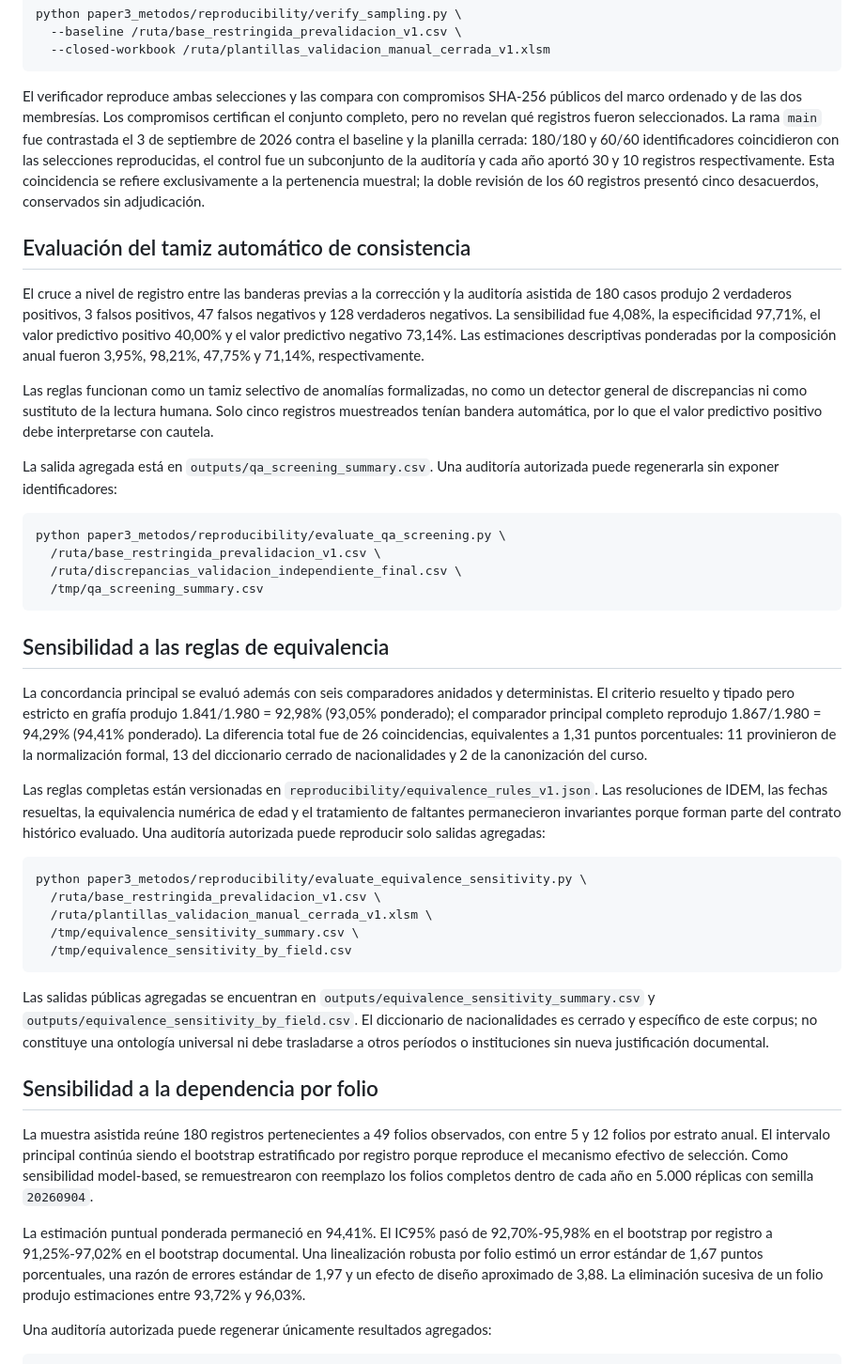
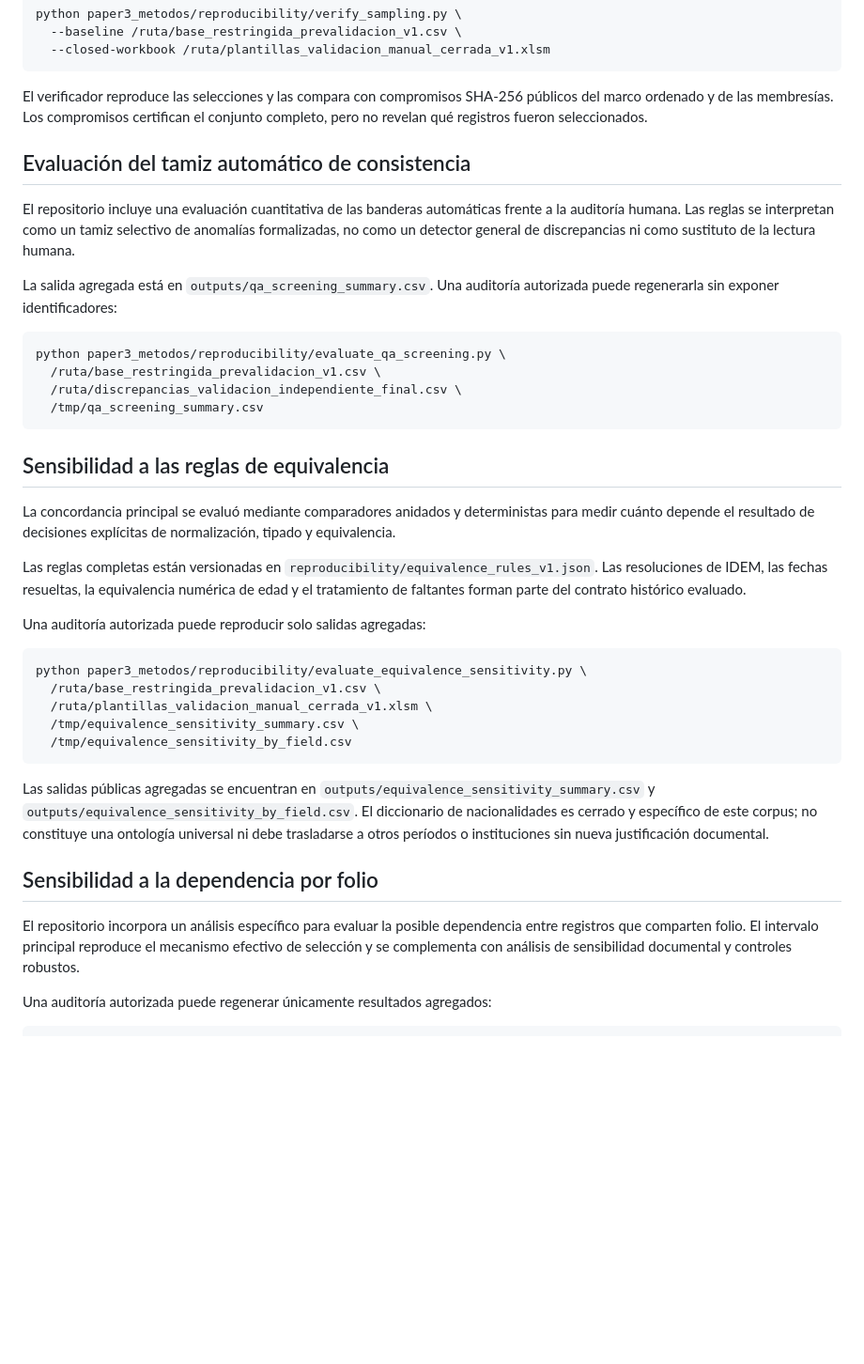
Before and after one commit to alexisfilosofia/ens2-mariano-acosta-archivo-datos, a Markdown page: paper3_metodos/README.md, the part around one of its changes. Shown at 94% size. Drawn GitHub-style; blank space fills up the shorter version.

````diff
--- a/paper3_metodos/README.md
+++ b/paper3_metodos/README.md
@@ -44,13 +49,11 @@ python paper3_metodos/reproducibility/verify_sampling.py \
   --closed-workbook /ruta/plantillas_validacion_manual_cerrada_v1.xlsm
 ```
 
-El verificador reproduce ambas selecciones y las compara con compromisos SHA-256 públicos del marco ordenado y de las dos membresías. Los compromisos certifican el conjunto completo, pero no revelan qué registros fueron seleccionados. La rama `main` fue contrastada el 3 de septiembre de 2026 contra el baseline y la planilla cerrada: 180/180 y 60/60 identificadores coincidieron con las selecciones reproducidas, el control fue un subconjunto de la auditoría y cada año aportó 30 y 10 registros respectivamente. Esta coincidencia se refiere exclusivamente a la pertenencia muestral; la doble revisión de los 60 registros presentó cinco desacuerdos, conservados sin adjudicación.
+El verificador reproduce las selecciones y las compara con compromisos SHA-256 públicos del marco ordenado y de las membresías. Los compromisos certifican el conjunto completo, pero no revelan qué registros fueron seleccionados.
 
 ## Evaluación del tamiz automático de consistencia
 
-El cruce a nivel de registro entre las banderas previas a la corrección y la auditoría asistida de 180 casos produjo 2 verdaderos positivos, 3 falsos positivos, 47 falsos negativos y 128 verdaderos negativos. La sensibilidad fue 4,08%, la especificidad 97,71%, el valor predictivo positivo 40,00% y el valor predictivo negativo 73,14%. Las estimaciones descriptivas ponderadas por la composición anual fueron 3,95%, 98,21%, 47,75% y 71,14%, respectivamente.
-
-Las reglas funcionan como un tamiz selectivo de anomalías formalizadas, no como un detector general de discrepancias ni como sustituto de la lectura humana. Solo cinco registros muestreados tenían bandera automática, por lo que el valor predictivo positivo debe interpretarse con cautela.
+El repositorio incluye una evaluación cuantitativa de las banderas automáticas frente a la auditoría humana. Las reglas se interpretan como un tamiz selectivo de anomalías formalizadas, no como un detector general de discrepancias ni como sustituto de la lectura humana.
 
 La salida agregada está en `outputs/qa_screening_summary.csv`. Una auditoría autorizada puede regenerarla sin exponer identificadores:
 
@@ -63,9 +66,11 @@ python paper3_metodos/reproducibility/evaluate_qa_screening.py \
 
 ## Sensibilidad a las reglas de equivalencia
 
-La concordancia principal se evaluó además con seis comparadores anidados y deterministas. El criterio resuelto y tipado pero estricto en grafía produjo 1.841/1.980 = 92,98% (93,05% ponderado); el comparador principal completo reprodujo 1.867/1.980 = 94,29% (94,41% ponderado). La diferencia total fue de 26 coincidencias, equivalentes a 1,31 puntos porcentuales: 11 provinieron de la normalización formal, 13 del diccionario cerrado de nacionalidades y 2 de la canonización del curso.
+La concordancia principal se evaluó mediante comparadores anidados y deterministas para medir cuánto depende el resultado de decisiones explícitas de normalización, tipado y equivalencia.
 
-Las reglas completas están versionadas en `reproducibility/equivalence_rules_v1.json`. Las resoluciones de IDEM, las fechas resueltas, la equivalencia numérica de edad y el tratamiento de faltantes permanecieron invariantes porque forman parte del contrato histórico evaluado. Una auditoría autorizada puede reproducir solo salidas agregadas:
+Las reglas completas están versionadas en `reproducibility/equivalence_rules_v1.json`. Las resoluciones de IDEM, las fechas resueltas, la equivalencia numérica de edad y el tratamiento de faltantes forman parte del contrato histórico evaluado.
+
+Una auditoría autorizada puede reproducir solo salidas agregadas:
 
 ```bash
 python paper3_metodos/reproducibility/evaluate_equivalence_sensitivity.py \
@@ -79,9 +84,7 @@ Las salidas públicas agregadas se encuentran en `outputs/equivalence_sensitivit
 
 ## Sensibilidad a la dependencia por folio
 
-La muestra asistida reúne 180 registros pertenecientes a 49 folios observados, con entre 5 y 12 folios por estrato anual. El intervalo principal continúa siendo el bootstrap estratificado por registro porque reproduce el mecanismo efectivo de selección. Como sensibilidad model-based, se remuestrearon con reemplazo los folios completos dentro de cada año en 5.000 réplicas con semilla `20260904`.
-
-La estimación puntual ponderada permaneció en 94,41%. El IC95% pasó de 92,70%-95,98% en el bootstrap por registro a 91,25%-97,02% en el bootstrap documental. Una linealización robusta por folio estimó un error estándar de 1,67 puntos porcentuales, una razón de errores estándar de 1,97 y un efecto de diseño aproximado de 3,88. La eliminación sucesiva de un folio produjo estimaciones entre 93,72% y 96,03%.
+El repositorio incorpora un análisis específico para evaluar la posible dependencia entre registros que comparten folio. El intervalo principal reproduce el mecanismo efectivo de selección y se complementa con análisis de sensibilidad documental y controles robustos.
 
 Una auditoría autorizada puede regenerar únicamente resultados agregados:
 
````
Also changed, not shown: other parts of paper3_metodos/README.md (+20 -9 lines).
